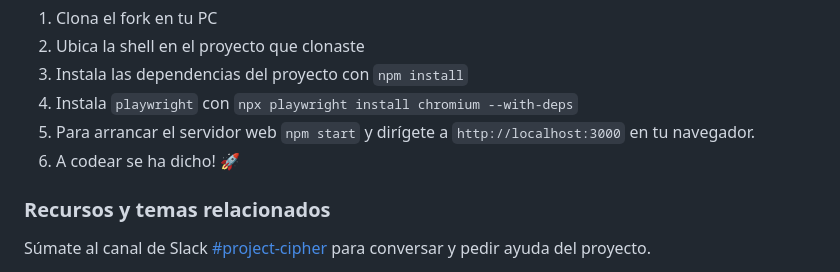
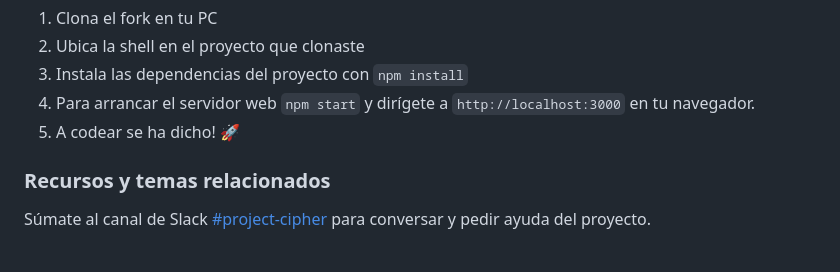
Before and after one commit to yarenzytovar/DEV010-cipher, a Markdown page: README.md, the part around the change. GitHub-like rendering.

Commit message:
Update README.md
quita instalaciones

```diff
--- a/README.md
+++ b/README.md
@@ -415,10 +415,9 @@ ejecuta lo siguiente. Si estas en Windows puedes usar Git Bash:
 1. Clona el fork en tu PC
 2. Ubica la shell en el proyecto que clonaste
 3. Instala las dependencias del proyecto con `npm install`
-4. Instala `playwright` con `npx playwright install chromium --with-deps`
-5. Para arrancar el servidor web `npm start` y dirígete a
+4. Para arrancar el servidor web `npm start` y dirígete a
    `http://localhost:3000` en tu navegador.
-6. A codear se ha dicho! :rocket:
+5. A codear se ha dicho! :rocket:
 
 ### Recursos y temas relacionados
 
```
